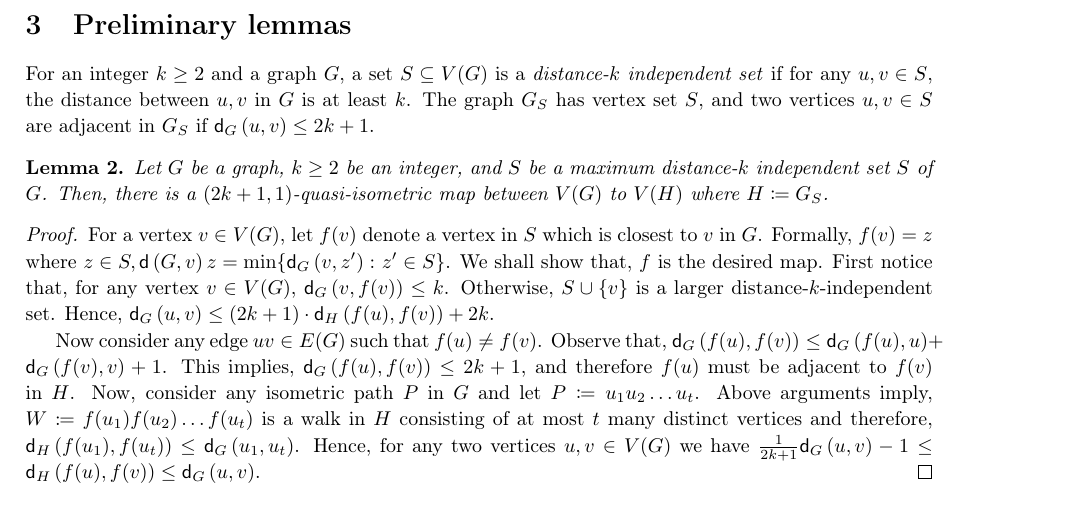
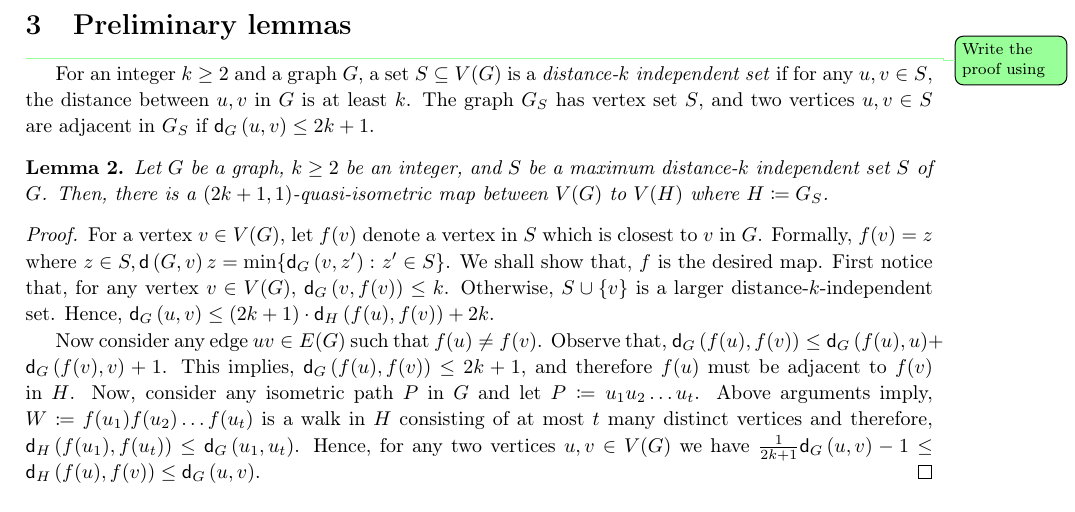
Before and after one commit to dibcg/Generalised-IPCO, a LaTeX document (main.tex): part of page 2 of 4, cut so that both start at the same text. Compiled offline with pdfLaTeX.

Commit message:
no message

```diff
--- a/main.tex
+++ b/main.tex
@@ -224,6 +224,7 @@ There is a function $f\colon \mathbb{N} \rightarrow \mathbb{N}$ such that if a c
 
 \section{Preliminary lemmas}
 
+\todo{Write the proof using}
 \newcommand{\IndGraph}[2]{{#1}_{#2}}
 For an integer $k\geq 2$ and a graph $G$, a set $S\subseteq V(G)$ is a \emph{distance-$k$ independent set} if for any $u,v\in S$, the distance between $u,v$ in $G$ is at least $k$. The graph $\IndGraph{G}{S}$ has vertex set $S$, and two vertices $u,v\in S$ are adjacent in $\IndGraph{G}{S}$ if $\distG{G}{u}{v}\leq 2k+1$.
 
```
